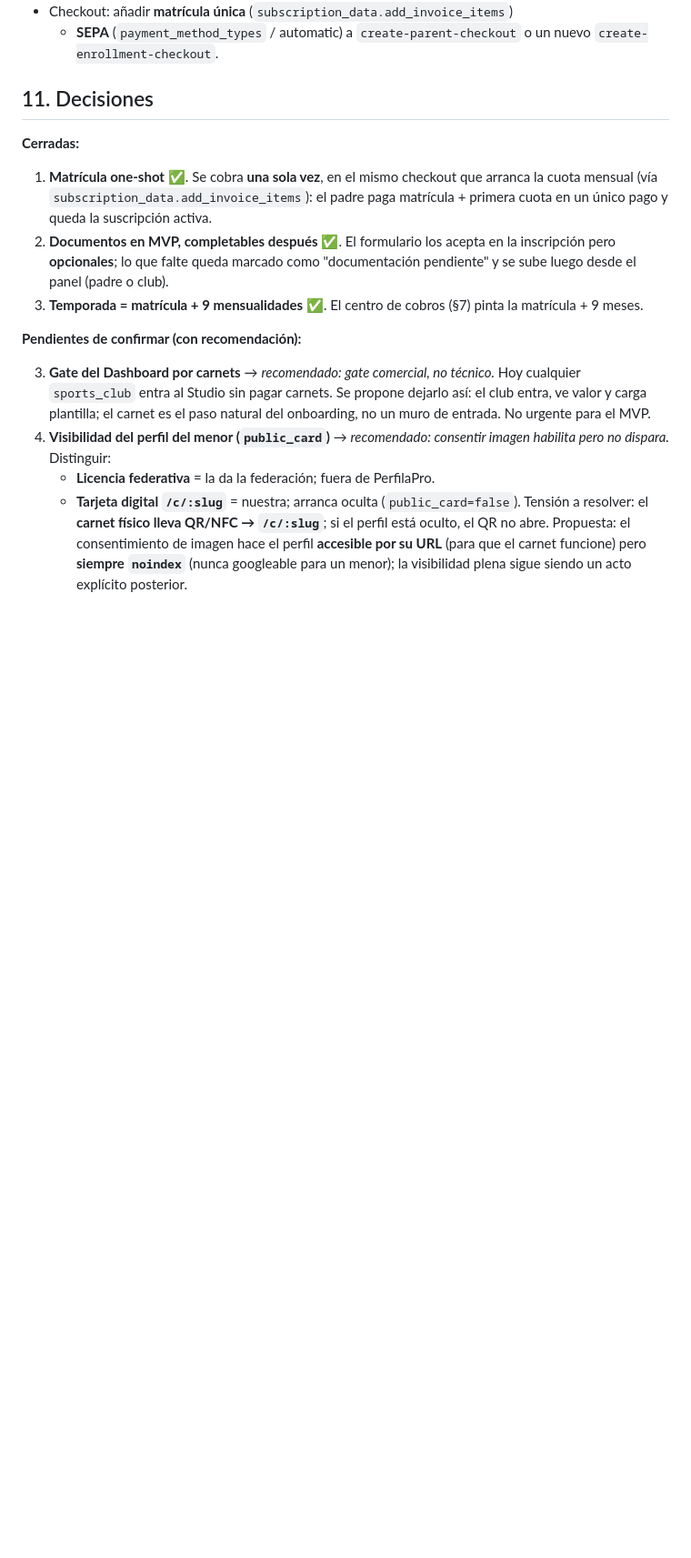
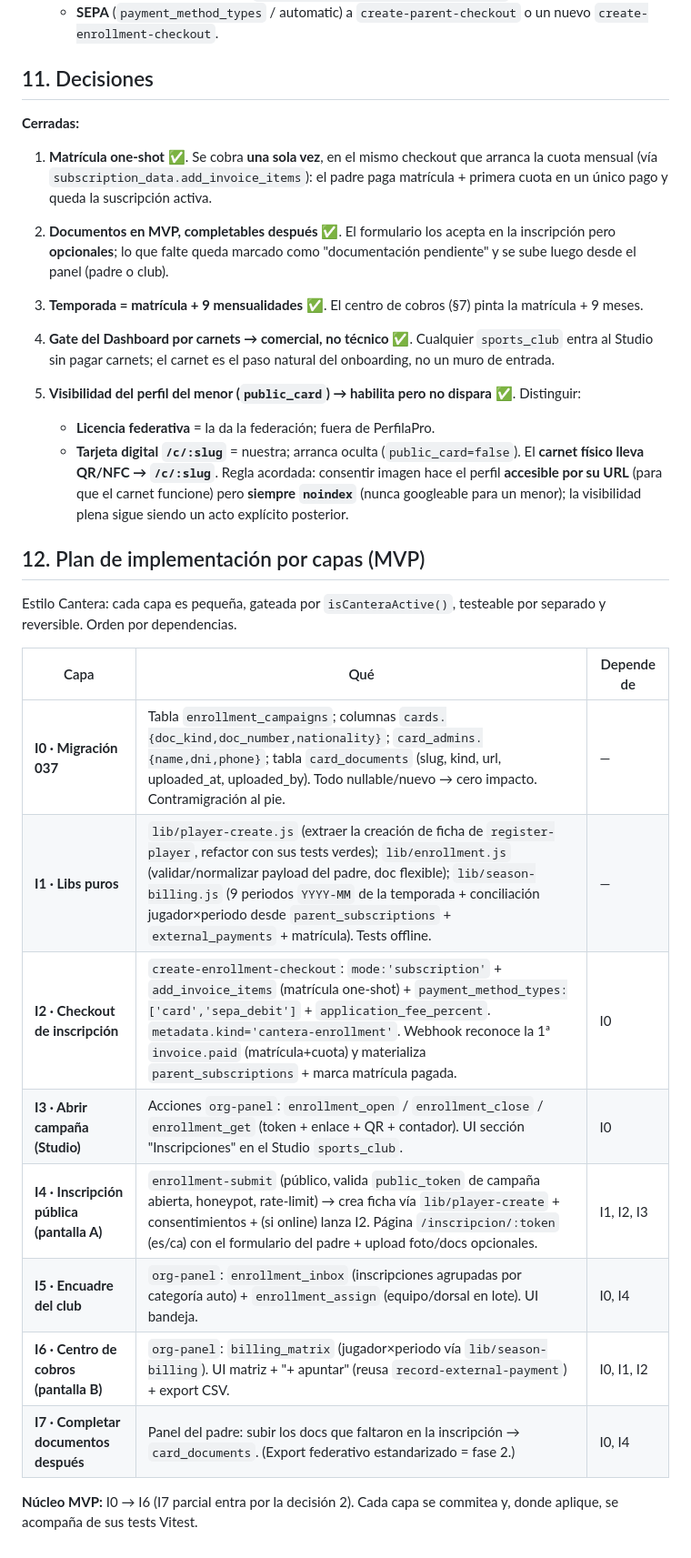
Before and after one commit to rfpaez-gif/PerfilaPro, a Markdown page: docs/cantera-inscripcion-temporada.md, the part around the change. Shown at 91% size. Rendered like a GitHub page; blank space fills up the shorter version.

Commit message:
docs(cantera): confirma decisiones 3/5 + plan de implementacion por capas (I0-I7)

```diff
--- a/docs/cantera-inscripcion-temporada.md
+++ b/docs/cantera-inscripcion-temporada.md
@@ -282,20 +282,34 @@ ausente, datos del tutor incompletos). Integración federativa real = fase 2.
 4. **Temporada = matrícula + 9 mensualidades** ✅. El centro de cobros (§7)
    pinta la matrícula + 9 meses.
 
-**Pendientes de confirmar (con recomendación):**
-
-3. **Gate del Dashboard por carnets** → *recomendado: gate comercial, no
-   técnico.* Hoy cualquier `sports_club` entra al Studio sin pagar carnets.
-   Se propone dejarlo así: el club entra, ve valor y carga plantilla; el
-   carnet es el paso natural del onboarding, no un muro de entrada. No
-   urgente para el MVP.
-5. **Visibilidad del perfil del menor (`public_card`)** → *recomendado:
-   consentir imagen habilita pero no dispara.* Distinguir:
+3. **Gate del Dashboard por carnets → comercial, no técnico** ✅. Cualquier
+   `sports_club` entra al Studio sin pagar carnets; el carnet es el paso
+   natural del onboarding, no un muro de entrada.
+5. **Visibilidad del perfil del menor (`public_card`) → habilita pero no
+   dispara** ✅. Distinguir:
    - **Licencia federativa** = la da la federación; fuera de PerfilaPro.
    - **Tarjeta digital `/c/:slug`** = nuestra; arranca oculta
      (`public_card=false`).
-   Tensión a resolver: el **carnet físico lleva QR/NFC → `/c/:slug`**; si el
-   perfil está oculto, el QR no abre. Propuesta: el consentimiento de imagen
-   hace el perfil **accesible por su URL** (para que el carnet funcione) pero
-   **siempre `noindex`** (nunca googleable para un menor); la visibilidad
-   plena sigue siendo un acto explícito posterior.
+   El **carnet físico lleva QR/NFC → `/c/:slug`**. Regla acordada: consentir
+   imagen hace el perfil **accesible por su URL** (para que el carnet
+   funcione) pero **siempre `noindex`** (nunca googleable para un menor); la
+   visibilidad plena sigue siendo un acto explícito posterior.
+
+## 12. Plan de implementación por capas (MVP)
+
+Estilo Cantera: cada capa es pequeña, gateada por `isCanteraActive()`,
+testeable por separado y reversible. Orden por dependencias.
+
+| Capa | Qué | Depende de |
+|---|---|---|
+| **I0 · Migración 037** | Tabla `enrollment_campaigns`; columnas `cards.{doc_kind,doc_number,nationality}`; `card_admins.{name,dni,phone}`; tabla `card_documents` (slug, kind, url, uploaded_at, uploaded_by). Todo nullable/nuevo → cero impacto. Contramigración al pie. | — |
+| **I1 · Libs puros** | `lib/player-create.js` (extraer la creación de ficha de `register-player`, refactor con sus tests verdes); `lib/enrollment.js` (validar/normalizar payload del padre, doc flexible); `lib/season-billing.js` (9 periodos `YYYY-MM` de la temporada + conciliación jugador×periodo desde `parent_subscriptions` + `external_payments` + matrícula). Tests offline. | — |
+| **I2 · Checkout de inscripción** | `create-enrollment-checkout`: `mode:'subscription'` + `add_invoice_items` (matrícula one-shot) + `payment_method_types:['card','sepa_debit']` + `application_fee_percent`. `metadata.kind='cantera-enrollment'`. Webhook reconoce la 1ª `invoice.paid` (matrícula+cuota) y materializa `parent_subscriptions` + marca matrícula pagada. | I0 |
+| **I3 · Abrir campaña (Studio)** | Acciones `org-panel`: `enrollment_open` / `enrollment_close` / `enrollment_get` (token + enlace + QR + contador). UI sección "Inscripciones" en el Studio `sports_club`. | I0 |
+| **I4 · Inscripción pública (pantalla A)** | `enrollment-submit` (público, valida `public_token` de campaña abierta, honeypot, rate-limit) → crea ficha vía `lib/player-create` + consentimientos + (si online) lanza I2. Página `/inscripcion/:token` (es/ca) con el formulario del padre + upload foto/docs opcionales. | I1, I2, I3 |
+| **I5 · Encuadre del club** | `org-panel`: `enrollment_inbox` (inscripciones agrupadas por categoría auto) + `enrollment_assign` (equipo/dorsal en lote). UI bandeja. | I0, I4 |
+| **I6 · Centro de cobros (pantalla B)** | `org-panel`: `billing_matrix` (jugador×periodo vía `lib/season-billing`). UI matriz + "+ apuntar" (reusa `record-external-payment`) + export CSV. | I0, I1, I2 |
+| **I7 · Completar documentos después** | Panel del padre: subir los docs que faltaron en la inscripción → `card_documents`. (Export federativo estandarizado = fase 2.) | I0, I4 |
+
+**Núcleo MVP:** I0 → I6 (I7 parcial entra por la decisión 2). Cada capa se
+commitea y, donde aplique, se acompaña de sus tests Vitest.
```
